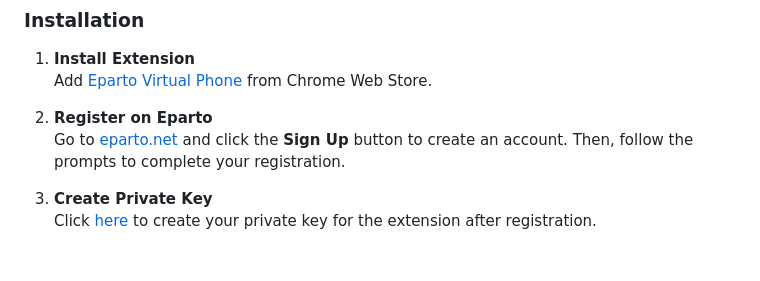
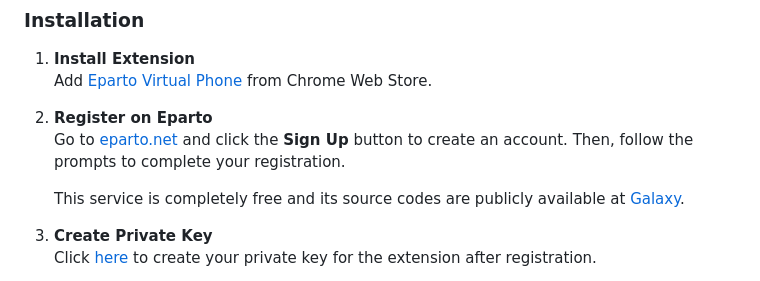
Before and after one commit to emrahcom/eparto-virtual-phone, a Markdown page: README.md, the part around the change. GitHub-like rendering; blank space fills up the shorter version.

Commit message:
docs(readme): notes about the backend service

```diff
--- a/README.md
+++ b/README.md
@@ -34,6 +34,9 @@ apps or devices, just open the extension and start calling.
 2. **Register on Eparto**\
    Go to [eparto.net](https://app.eparto.net) and click the **Sign Up** button
    to create an account. Then, follow the prompts to complete your registration.
+
+   This service is completely free and its source codes are publicly available
+   at [Galaxy](https://github.com/emrahcom/galaxy).
 
 3. **Create Private Key**\
    Click [here](https://app.eparto.net/pri/identity/key/add) to create your
```
